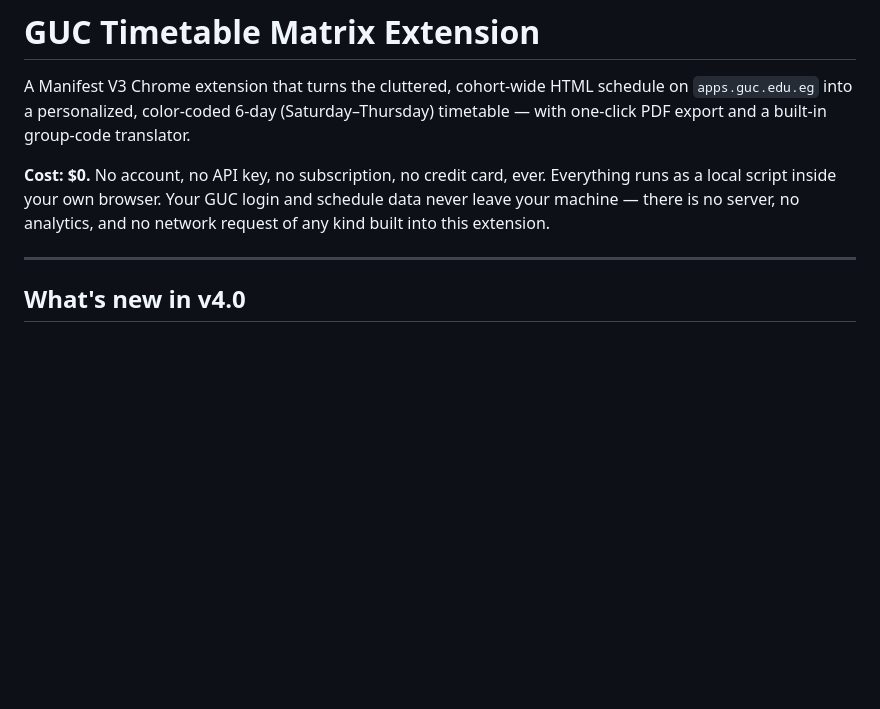
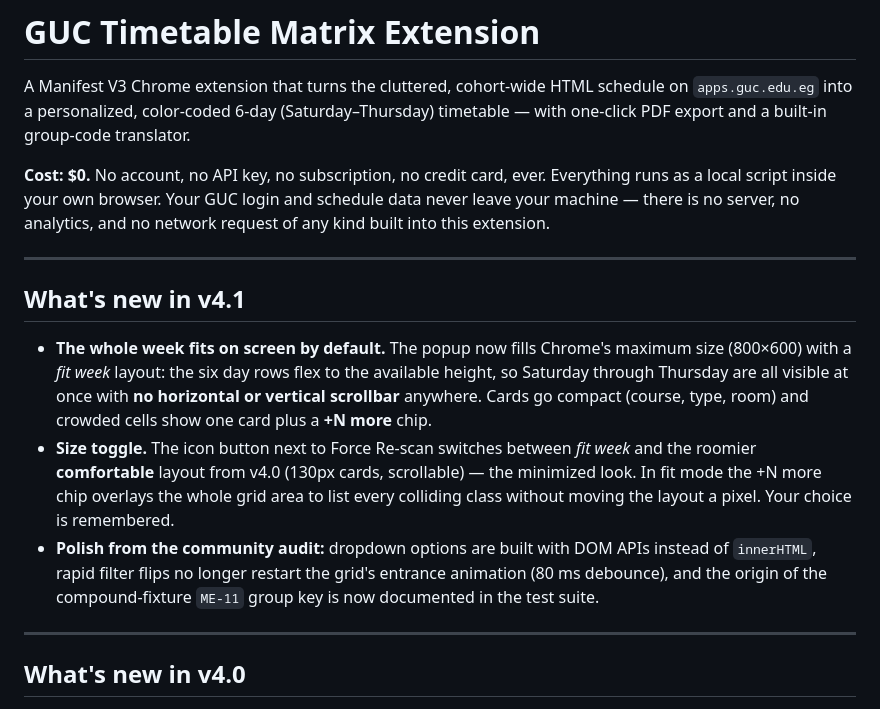
Before and after one commit to mohamedmostafa-eng/GUC_Schedule_creator, a Markdown page: README.md, the part around the change printed below. Rendered like a GitHub page; blank space fills up the shorter version.

```diff
--- a/README.md
+++ b/README.md
@@ -9,6 +9,26 @@ built-in group-code translator.
 Everything runs as a local script inside your own browser. Your GUC login
 and schedule data never leave your machine — there is no server, no
 analytics, and no network request of any kind built into this extension.
+
+---
+
+## What's new in v4.1
+
+- **The whole week fits on screen by default.** The popup now fills
+  Chrome's maximum size (800×600) with a *fit week* layout: the six day
+  rows flex to the available height, so Saturday through Thursday are all
+  visible at once with **no horizontal or vertical scrollbar** anywhere.
+  Cards go compact (course, type, room) and crowded cells show one card
+  plus a **+N more** chip.
+- **Size toggle.** The icon button next to Force Re-scan switches between
+  *fit week* and the roomier **comfortable** layout from v4.0 (130px
+  cards, scrollable) — the minimized look. In fit mode the +N more chip
+  overlays the whole grid area to list every colliding class without
+  moving the layout a pixel. Your choice is remembered.
+- **Polish from the community audit:** dropdown options are built with
+  DOM APIs instead of `innerHTML`, rapid filter flips no longer restart
+  the grid's entrance animation (80 ms debounce), and the origin of the
+  compound-fixture `ME-11` group key is now documented in the test suite.
 
 ---
 
```
Also changed, not shown: other parts of README.md (+2 -2 lines), screenshots/ui-comfortable.png (added), screenshots/ui-empty.png, screenshots/ui-loaded.png, screenshots/ui-no-match.png, screenshots/ui-stacked-expanded.png, screenshots/ui-stacked.png, 8 other files.
